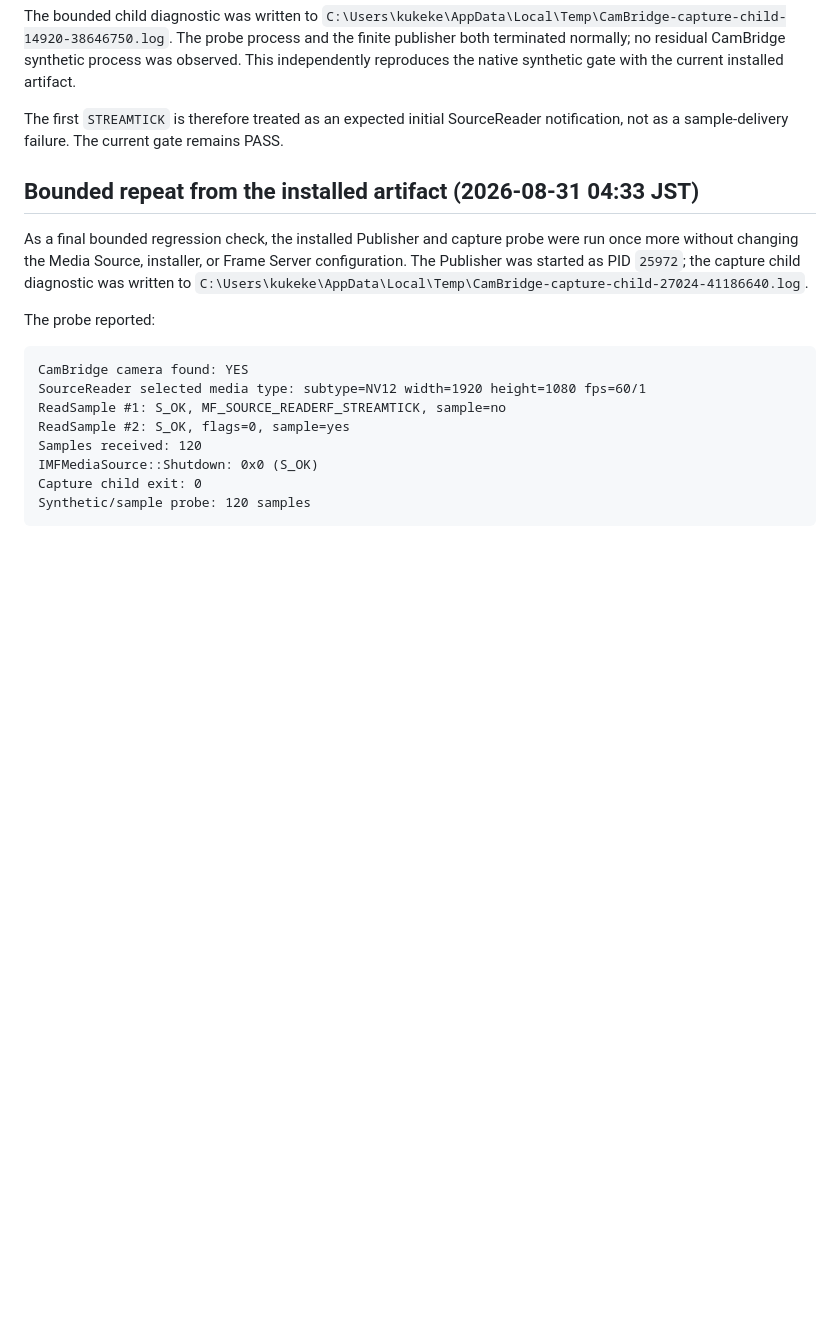
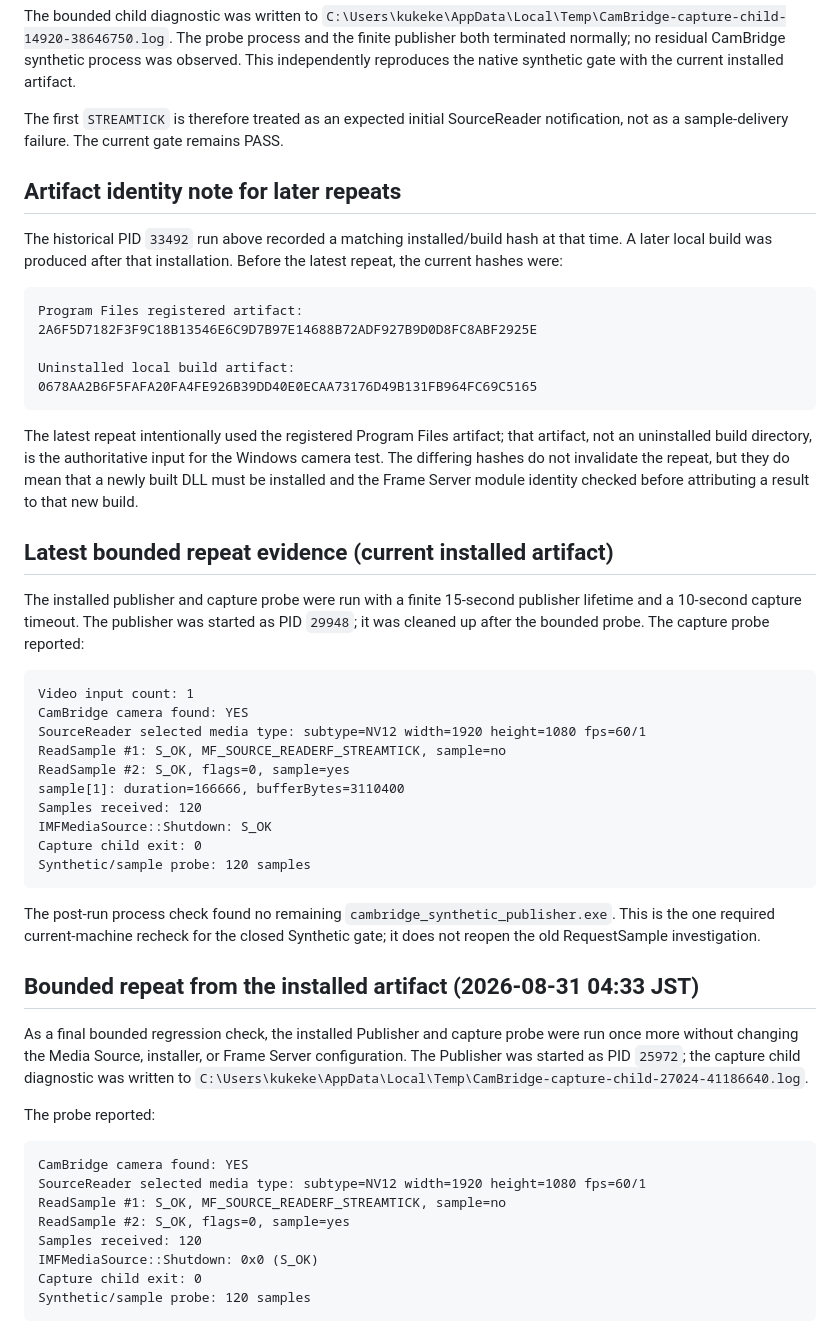
Before and after one commit to kukekeweb/CamBridge, a Markdown page: docs/validation/media-source-event-trace-2026-08-31.md, the part around the change. GitHub-like rendering; blank space fills up the shorter version.

Commit message:
docs: close synthetic gate and record stale module policy

````diff
--- a/docs/validation/media-source-event-trace-2026-08-31.md
+++ b/docs/validation/media-source-event-trace-2026-08-31.md
@@ -148,6 +148,52 @@ reproduces the native synthetic gate with the current installed artifact.
 The first `STREAMTICK` is therefore treated as an expected initial SourceReader
 notification, not as a sample-delivery failure. The current gate remains PASS.
 
+## Artifact identity note for later repeats
+
+The historical PID `33492` run above recorded a matching installed/build hash
+at that time. A later local build was produced after that installation. Before
+the latest repeat, the current hashes were:
+
+```text
+Program Files registered artifact:
+2A6F5D7182F3F9C18B13546E6C9D7B97E14688B72ADF927B9D0D8FC8ABF2925E
+
+Uninstalled local build artifact:
+0678AA2B6F5FAFA20FA4FE926B39DD40E0ECAA73176D49B131FB964FC69C5165
+```
+
+The latest repeat intentionally used the registered Program Files artifact;
+that artifact, not an uninstalled build directory, is the authoritative input
+for the Windows camera test. The differing hashes do not invalidate the
+repeat, but they do mean that a newly built DLL must be installed and the
+Frame Server module identity checked before attributing a result to that new
+build.
+
+## Latest bounded repeat evidence (current installed artifact)
+
+The installed publisher and capture probe were run with a finite 15-second
+publisher lifetime and a 10-second capture timeout. The publisher was started
+as PID `29948`; it was cleaned up after the bounded probe. The capture probe
+reported:
+
+```text
+Video input count: 1
+CamBridge camera found: YES
+SourceReader selected media type: subtype=NV12 width=1920 height=1080 fps=60/1
+ReadSample #1: S_OK, MF_SOURCE_READERF_STREAMTICK, sample=no
+ReadSample #2: S_OK, flags=0, sample=yes
+sample[1]: duration=166666, bufferBytes=3110400
+Samples received: 120
+IMFMediaSource::Shutdown: S_OK
+Capture child exit: 0
+Synthetic/sample probe: 120 samples
+```
+
+The post-run process check found no remaining
+`cambridge_synthetic_publisher.exe`. This is the one required current-machine
+recheck for the closed Synthetic gate; it does not reopen the old
+RequestSample investigation.
+
 ## Bounded repeat from the installed artifact (2026-08-31 04:33 JST)
 
 As a final bounded regression check, the installed Publisher and capture probe
````
Also changed, not shown: docs/validation/frameserver-stale-module.md (added, +47 -0 lines).
